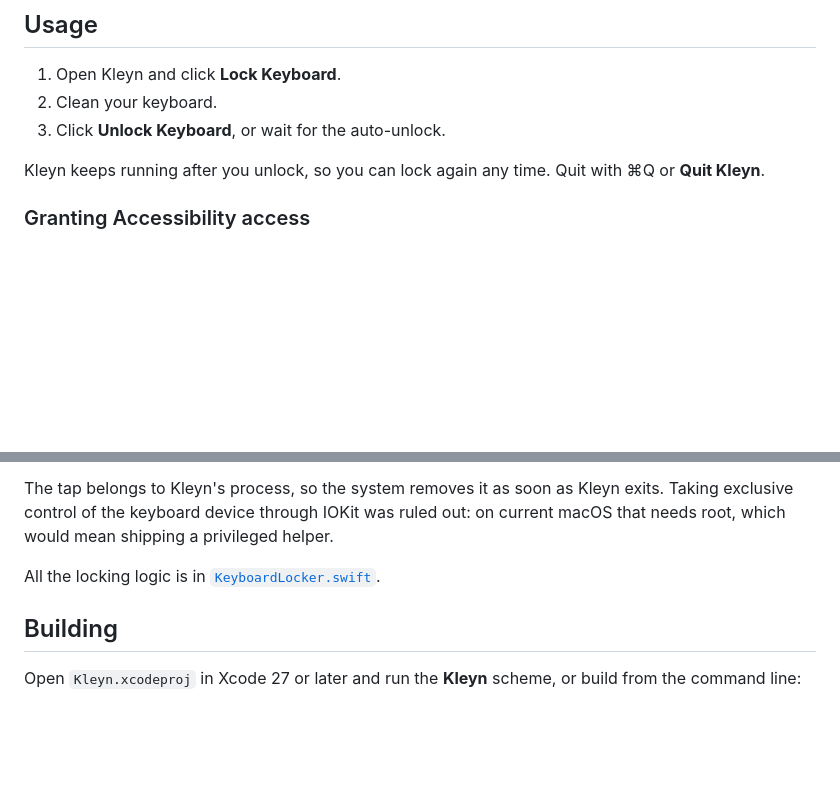
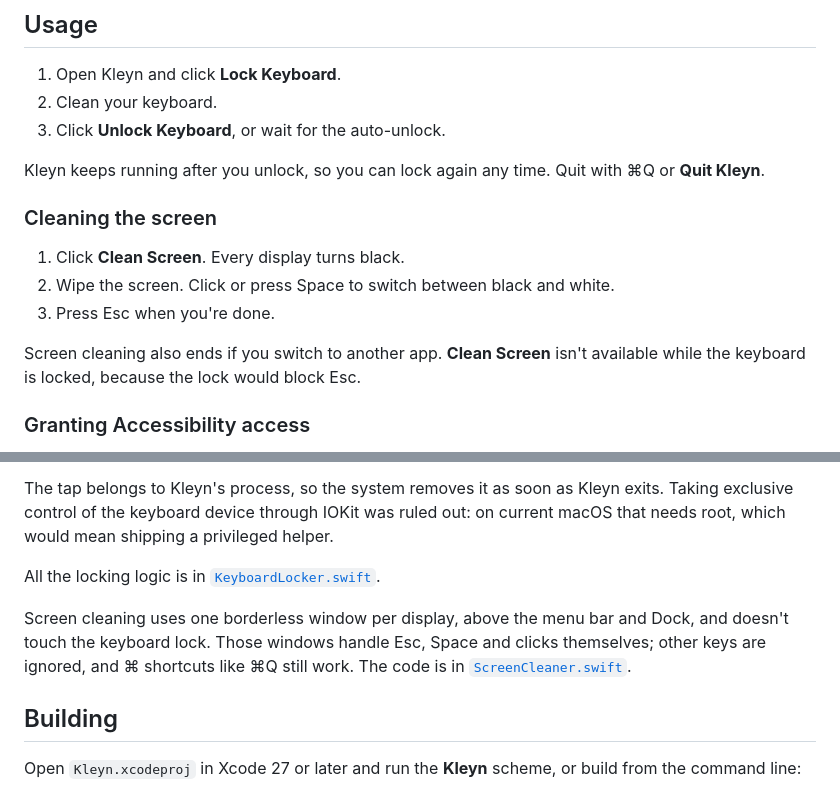
Before and after one commit to tyastonotaufiq/kleyn, a Markdown page: README.md, 2 parts joined by grey strips. GitHub-like rendering; blank space fills up the shorter version.

```diff
--- a/README.md
+++ b/README.md
@@ -40,6 +41,14 @@ Download the latest **Kleyn-*version*.dmg** from the [Releases page](https://git
 3. Click **Unlock Keyboard**, or wait for the auto-unlock.
 
 Kleyn keeps running after you unlock, so you can lock again any time. Quit with ⌘Q or **Quit Kleyn**.
+
+### Cleaning the screen
+
+1. Click **Clean Screen**. Every display turns black.
+2. Wipe the screen. Click or press Space to switch between black and white.
+3. Press Esc when you're done.
+
+Screen cleaning also ends if you switch to another app. **Clean Screen** isn't available while the keyboard is locked, because the lock would block Esc.
 
 ### Granting Accessibility access
 
@@ -67,6 +76,8 @@ Kleyn installs an active [`CGEventTap`](https://developer.apple.com/documentatio
 The tap belongs to Kleyn's process, so the system removes it as soon as Kleyn exits. Taking exclusive control of the keyboard device through IOKit was ruled out: on current macOS that needs root, which would mean shipping a privileged helper.
 
 All the locking logic is in [`KeyboardLocker.swift`](Kleyn/KeyboardLocker.swift).
+
+Screen cleaning uses one borderless window per display, above the menu bar and Dock, and doesn't touch the keyboard lock. Those windows handle Esc, Space and clicks themselves; other keys are ignored, and ⌘ shortcuts like ⌘Q still work. The code is in [`ScreenCleaner.swift`](Kleyn/ScreenCleaner.swift).
 
 ## Building
 
```
Also changed, not shown: other parts of README.md (+5 -3 lines), docs/images/locked.png, docs/images/unlocked.png, 3 other files.
